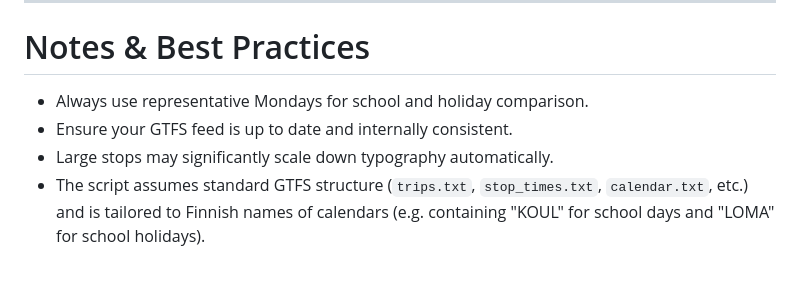
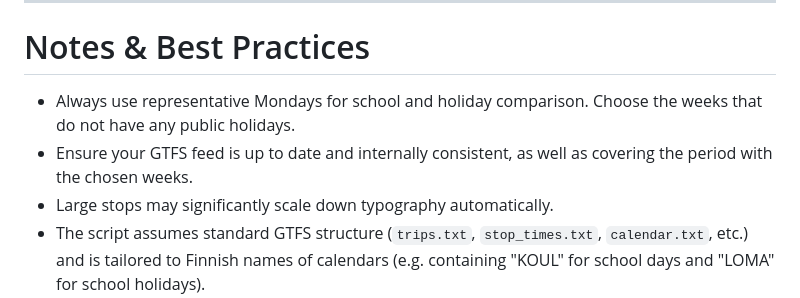
Before and after one commit to nkrupen/gtfs-schedule-poster-a3-mapless, a Markdown page: README.md, the part around the change. GitHub-like rendering; blank space fills up the shorter version.

```diff
--- a/README.md
+++ b/README.md
@@ -236,8 +236,8 @@ Use the reset steps above.
 
 # Notes & Best Practices
 
-- Always use representative Mondays for school and holiday comparison.
-- Ensure your GTFS feed is up to date and internally consistent.
+- Always use representative Mondays for school and holiday comparison. Choose the weeks that do not have any public holidays.
+- Ensure your GTFS feed is up to date and internally consistent, as well as covering the period with the chosen weeks.
 - Large stops may significantly scale down typography automatically.
 - The script assumes standard GTFS structure (`trips.txt`, `stop_times.txt`, `calendar.txt`, etc.) and is tailored to Finnish names of calendars (e.g. containing "KOUL" for school days and "LOMA" for school holidays).
 - When modifying the HTML template, keep all required `{{ placeholder }}` tags intact.
```
